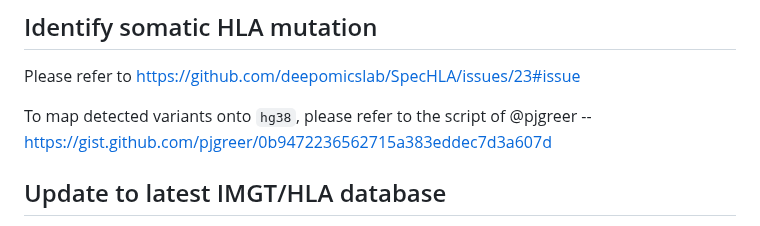
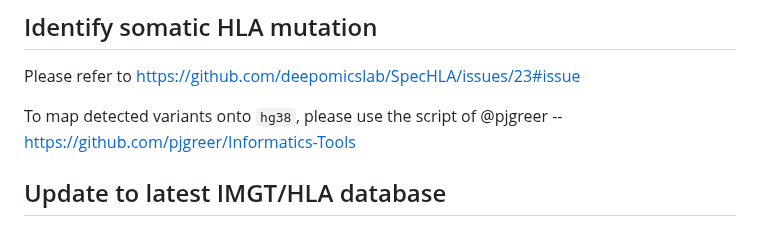
Before and after one commit to deepomicslab/SpecHLA, a Markdown page: README.MD, the part around the change. Rendered like a GitHub page.

```diff
--- a/README.MD
+++ b/README.MD
@@ -335,7 +335,7 @@ Interpret each column as
 ## Identify somatic HLA mutation
 Please refer to https://github.com/deepomicslab/SpecHLA/issues/23#issue
 
-To map detected variants onto `hg38`, please refer to the script of @pjgreer -- https://gist.github.com/pjgreer/0b9472236562715a383eddec7d3a607d
+To map detected variants onto `hg38`, please use the script of @pjgreer -- https://github.com/pjgreer/Informatics-Tools
 
 ## Update to latest IMGT/HLA database
 To nomenclature the HLA alleles using the latest IMGT/HLA database, please execute the following command:
```
